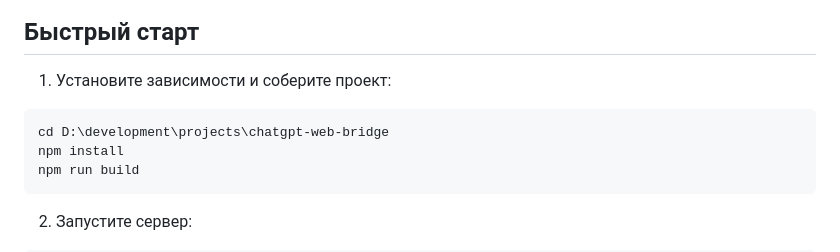
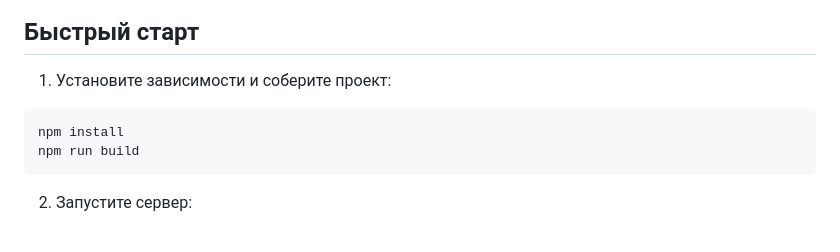
Before and after one commit to U-ruRu/gpt-web-bridge, a Markdown page: README.md, the part around the change. Rendered like a GitHub page.

````diff
--- a/README.md
+++ b/README.md
@@ -48,7 +48,6 @@ chatgpt.com
 1. Установите зависимости и соберите проект:
 
 ```powershell
-cd D:\development\projects\chatgpt-web-bridge
 npm install
 npm run build
 ```
````
Also changed, not shown: docs/INSTALL.md (+1 -2 lines).
